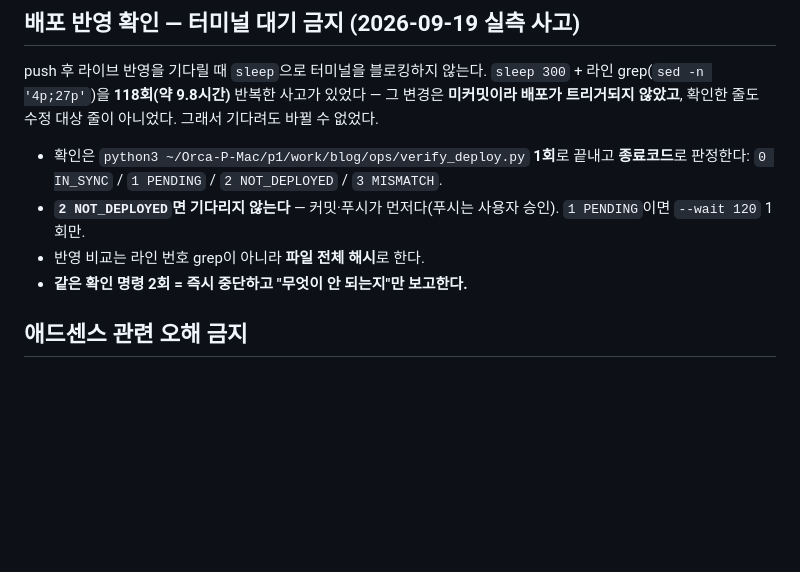
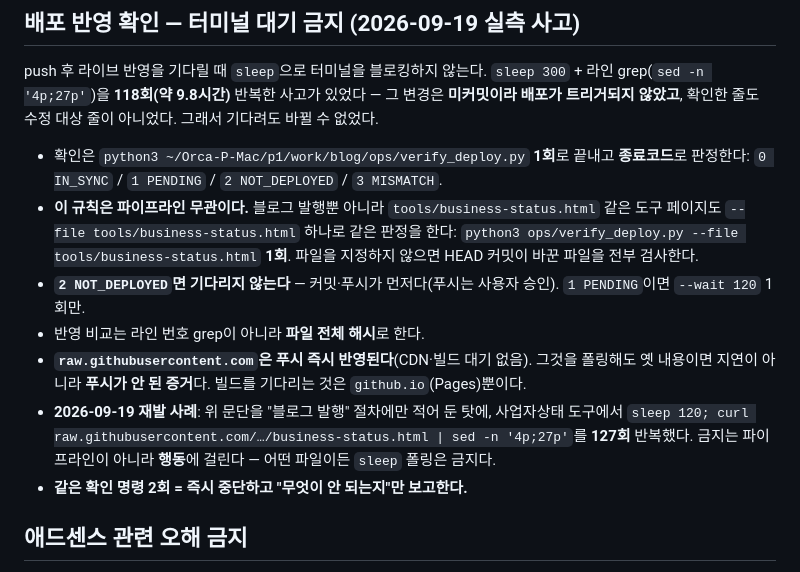
Before and after one commit to rlaehddnr890425-star/1p, a Markdown page: AGENTS.md, the part around the change. GitHub-like rendering; blank space fills up the shorter version.

Commit message:
AGENTS.md: 배포 확인 금지 규칙을 파이프라인 무관으로 보강 (raw 즉시반영·행동 단위 금지)

```diff
--- a/AGENTS.md
+++ b/AGENTS.md
@@ -26,8 +26,11 @@
 ## 배포 반영 확인 — 터미널 대기 금지 (2026-09-19 실측 사고)
 push 후 라이브 반영을 기다릴 때 `sleep`으로 터미널을 블로킹하지 않는다. `sleep 300` + 라인 grep(`sed -n '4p;27p'`)을 **118회(약 9.8시간)** 반복한 사고가 있었다 — 그 변경은 **미커밋이라 배포가 트리거되지 않았고**, 확인한 줄도 수정 대상 줄이 아니었다. 그래서 기다려도 바뀔 수 없었다.
 - 확인은 `python3 ~/Orca-P-Mac/p1/work/blog/ops/verify_deploy.py` **1회**로 끝내고 **종료코드**로 판정한다: `0 IN_SYNC` / `1 PENDING` / `2 NOT_DEPLOYED` / `3 MISMATCH`.
+- **이 규칙은 파이프라인 무관이다.** 블로그 발행뿐 아니라 `tools/business-status.html` 같은 도구 페이지도 `--file tools/business-status.html` 하나로 같은 판정을 한다: `python3 ops/verify_deploy.py --file tools/business-status.html` **1회**. 파일을 지정하지 않으면 HEAD 커밋이 바꾼 파일을 전부 검사한다.
 - **`2 NOT_DEPLOYED`면 기다리지 않는다** — 커밋·푸시가 먼저다(푸시는 사용자 승인). `1 PENDING`이면 `--wait 120` 1회만.
 - 반영 비교는 라인 번호 grep이 아니라 **파일 전체 해시**로 한다.
+- **`raw.githubusercontent.com`은 푸시 즉시 반영된다**(CDN·빌드 대기 없음). 그것을 폴링해도 옛 내용이면 지연이 아니라 **푸시가 안 된 증거**다. 빌드를 기다리는 것은 `github.io`(Pages)뿐이다.
+- **2026-09-19 재발 사례**: 위 문단을 "블로그 발행" 절차에만 적어 둔 탓에, 사업자상태 도구에서 `sleep 120; curl raw.githubusercontent.com/…/business-status.html | sed -n '4p;27p'`를 **127회** 반복했다. 금지는 파이프라인이 아니라 **행동**에 걸린다 — 어떤 파일이든 `sleep` 폴링은 금지다.
 - **같은 확인 명령 2회 = 즉시 중단하고 "무엇이 안 되는지"만 보고한다.**
 
 ## 애드센스 관련 오해 금지
```
